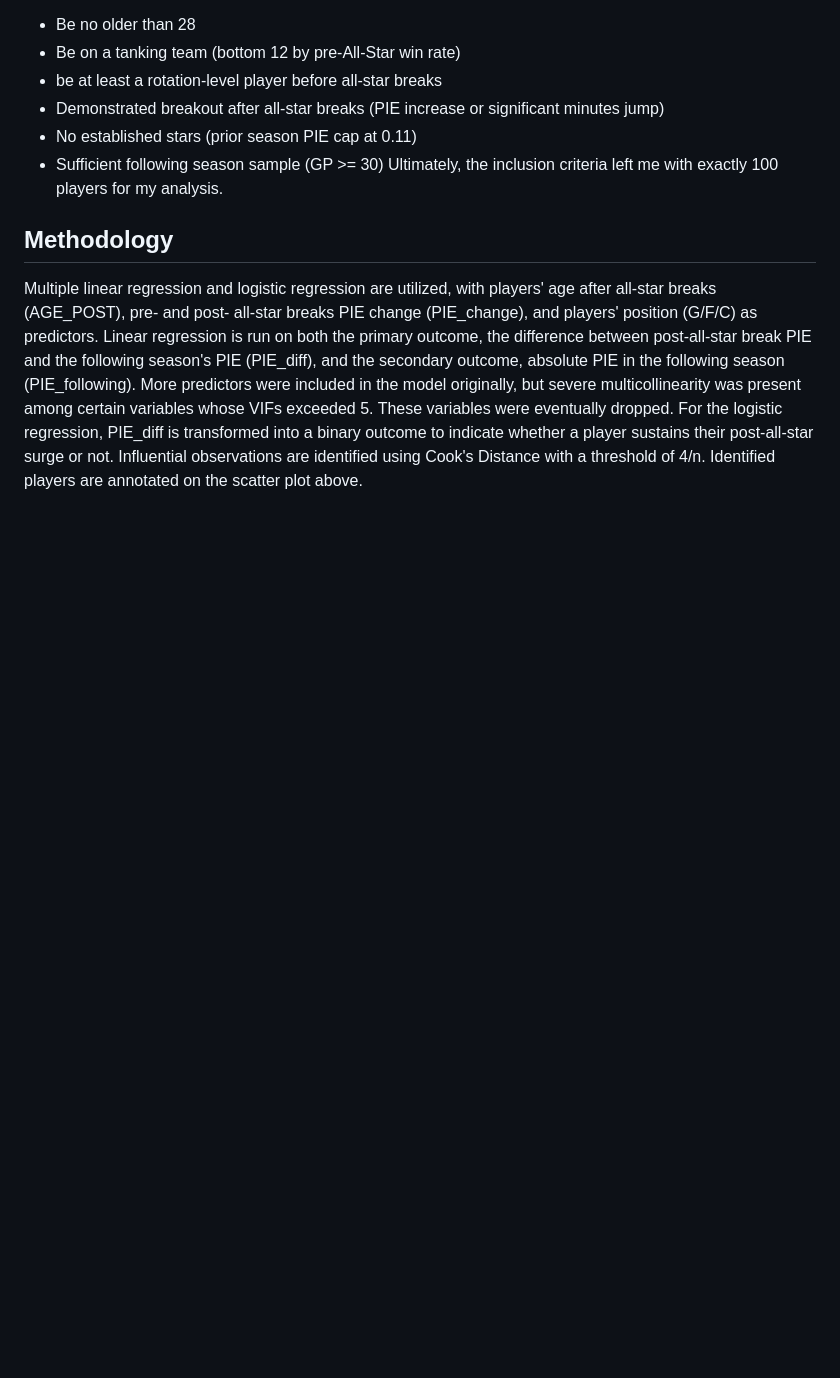
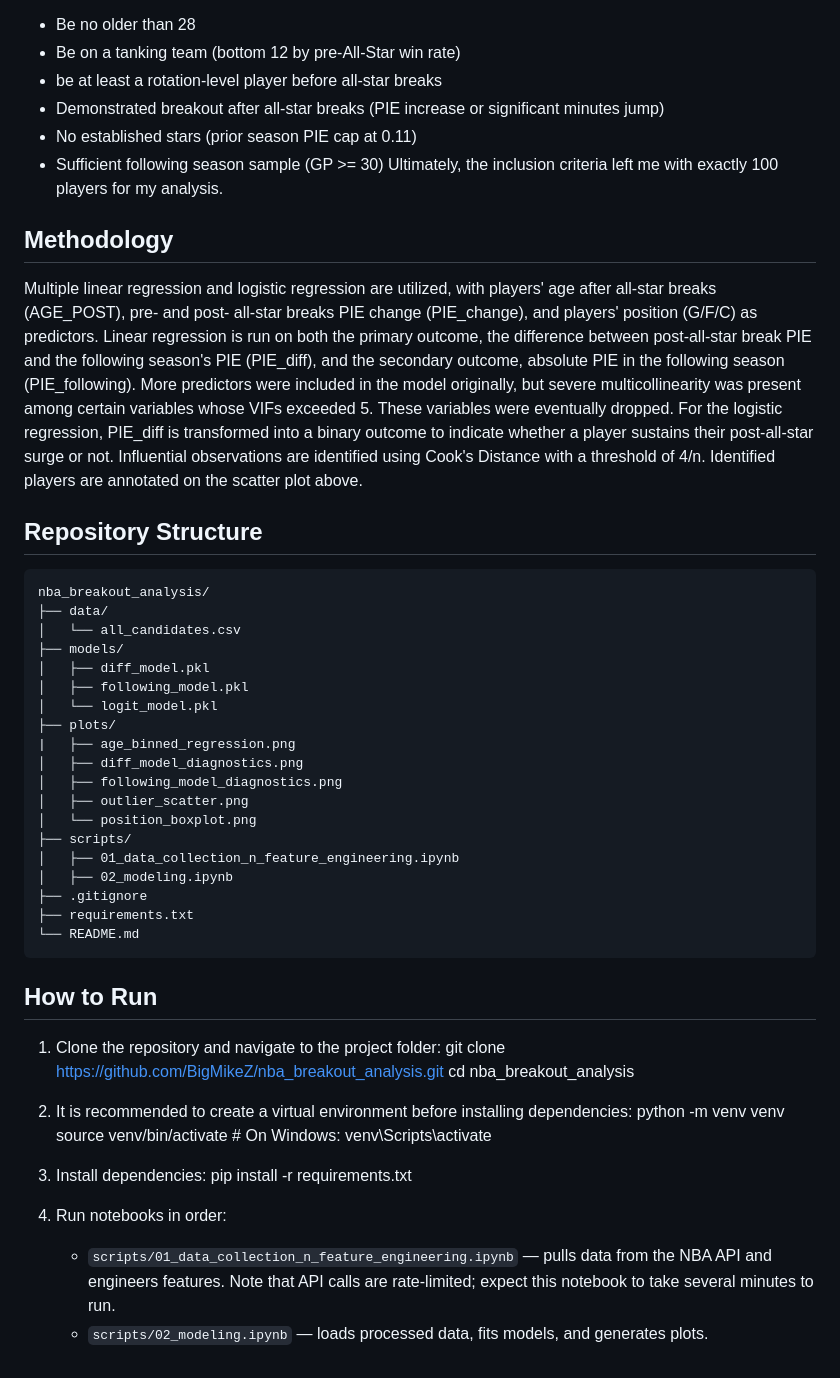
Before and after one commit to BigMikeZ/nba_breakout_analysis, a Markdown page: README.md, the part around the change. Drawn GitHub-style; blank space fills up the shorter version.

Commit message:
Update README with repository structure and run instructions
Added repository structure and instructions to README.

````diff
--- a/README.md
+++ b/README.md
@@ -25,3 +25,43 @@ Ultimately, the inclusion criteria left me with exactly 100 players for my analy
 
 ## Methodology
 Multiple linear regression and logistic regression are utilized, with players' age after all-star breaks (AGE_POST), pre- and post- all-star breaks PIE change (PIE_change), and players' position (G/F/C) as predictors. Linear regression is run on both the primary outcome, the difference between post-all-star break PIE and the following season's PIE (PIE_diff), and the secondary outcome, absolute PIE in the following season (PIE_following). More predictors were included in the model originally, but severe multicollinearity was present among certain variables whose VIFs exceeded 5. These variables were eventually dropped. For the logistic regression, PIE_diff is transformed into a binary outcome to indicate whether a player sustains their post-all-star surge or not. Influential observations are identified using Cook's Distance with a threshold of 4/n. Identified players are annotated on the scatter plot above.
+
+## Repository Structure
+```
+nba_breakout_analysis/
+├── data/
+│   └── all_candidates.csv
+├── models/
+│   ├── diff_model.pkl
+│   ├── following_model.pkl
+│   └── logit_model.pkl
+├── plots/
+|   ├── age_binned_regression.png
+│   ├── diff_model_diagnostics.png
+│   ├── following_model_diagnostics.png
+│   ├── outlier_scatter.png
+│   └── position_boxplot.png
+├── scripts/
+│   ├── 01_data_collection_n_feature_engineering.ipynb
+│   ├── 02_modeling.ipynb
+├── .gitignore
+├── requirements.txt
+└── README.md
+```
+
+## How to Run
+
+1. Clone the repository and navigate to the project folder:
+   git clone https://github.com/BigMikeZ/nba_breakout_analysis.git
+   cd nba_breakout_analysis
+
+2. It is recommended to create a virtual environment before installing dependencies:
+   python -m venv venv
+   source venv/bin/activate  # On Windows: venv\Scripts\activate
+
+3. Install dependencies:
+   pip install -r requirements.txt
+
+4. Run notebooks in order:
+   - `scripts/01_data_collection_n_feature_engineering.ipynb` — pulls data from the NBA API and engineers features. Note that API calls are rate-limited; expect this notebook to take several minutes to run.
+   - `scripts/02_modeling.ipynb` — loads processed data, fits models, and generates plots.
````
